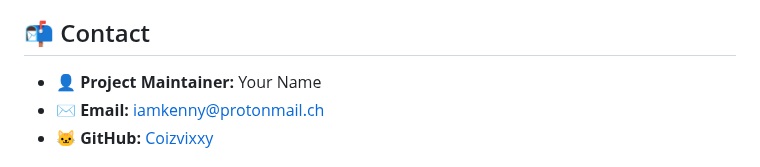
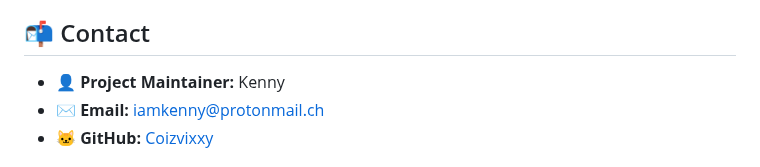
Before and after one commit to Coizvixxy/WhatTimeIWork, a Markdown page: readme.md, the part around the change. GitHub-like rendering.

```diff
--- a/readme.md
+++ b/readme.md
@@ -129,7 +129,7 @@ For issues, suggestions, or contributions, please contact the project maintainer
 <!-- TOC --><a name="-contact"></a>
 ## 📬 Contact
 
-- **👤 Project Maintainer:** Your Name
+- **👤 Project Maintainer:** Kenny
 - **✉️ Email:** [iamkenny@protonmail.ch](mailto:iamkenny@protonmail.ch)
 - **🐱 GitHub:** [Coizvixxy](https://github.com/coizvixxy)
 
```
